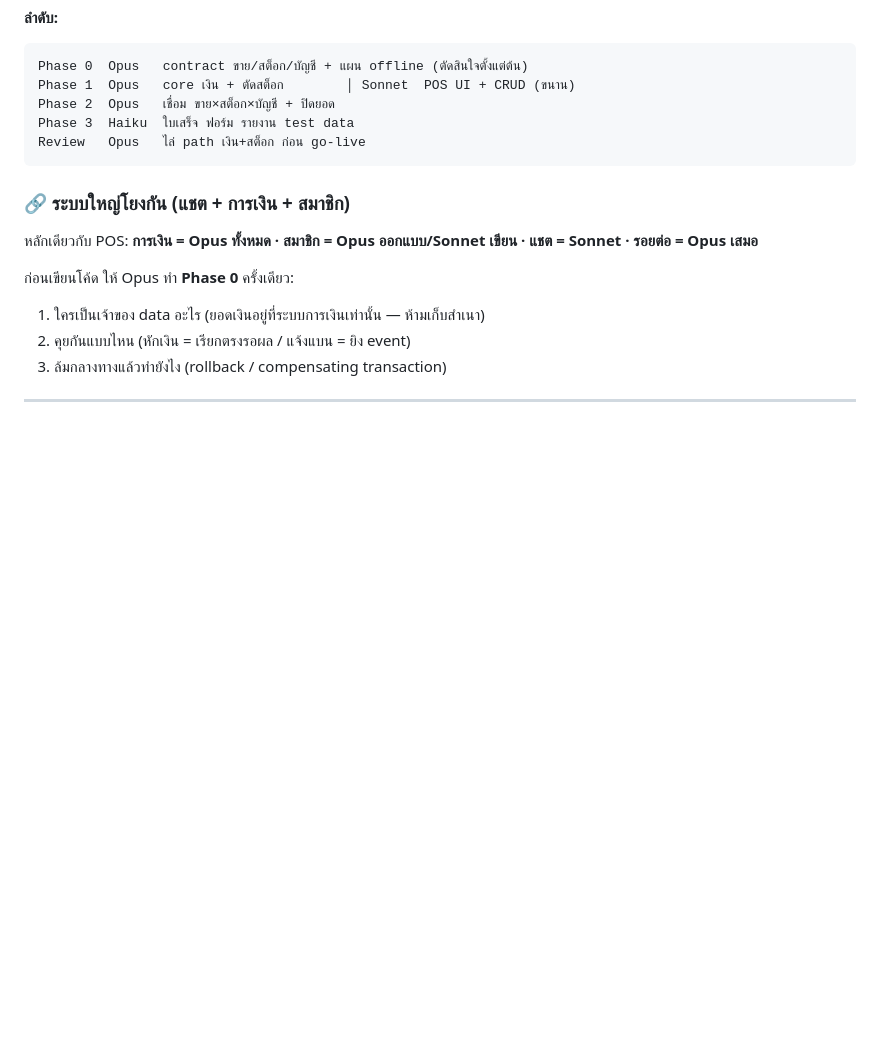
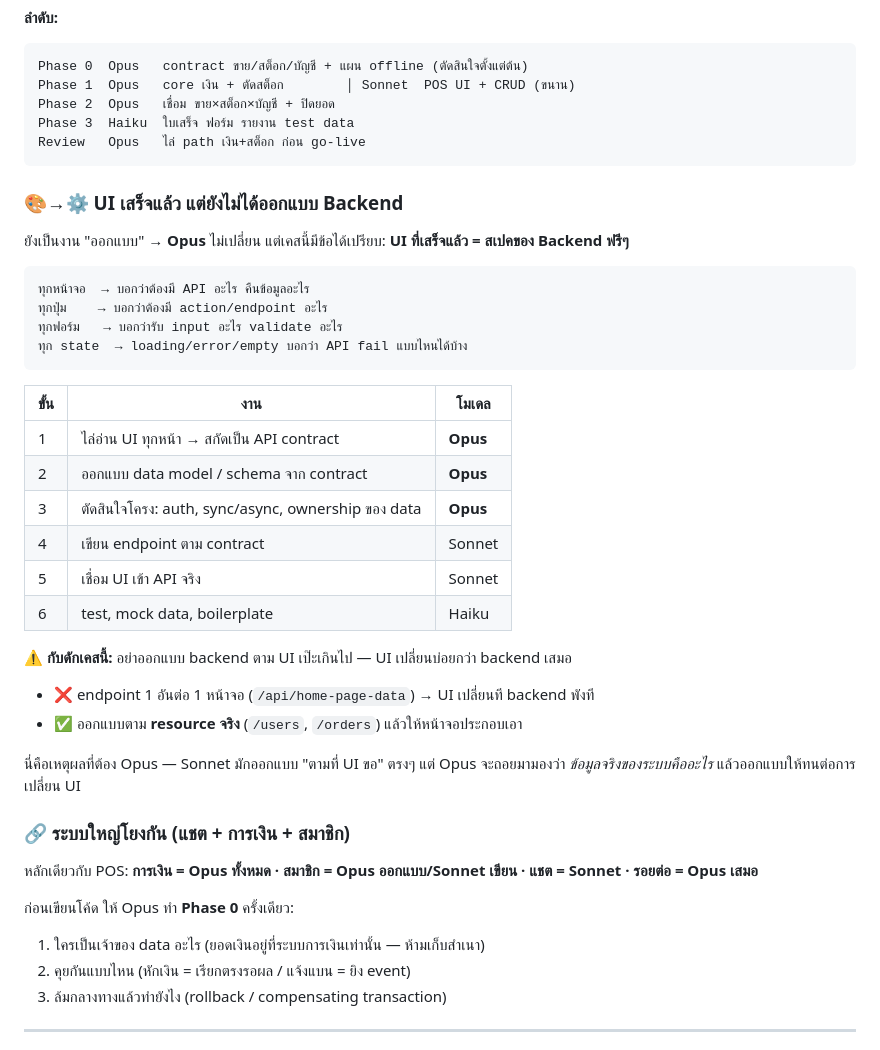
Before and after one commit to zgame555/how-to-use-claude, a Markdown page: README.md, the part around the change. Rendered like a GitHub page; blank space fills up the shorter version.

Commit message:
เพิ่มส่วนเกี่ยวกับการออกแบบ Backend ใน README.md เพื่อชี้แจงกระบวนการเชื่อมต่อ UI กับ API

````diff
--- a/README.md
+++ b/README.md
@@ -117,6 +117,32 @@ Phase 3  Haiku  ใบเสร็จ ฟอร์ม รายงาน test da
 Review   Opus   ไล่ path เงิน+สต็อก ก่อน go-live
 ```
 
+### 🎨→⚙️ UI เสร็จแล้ว แต่ยังไม่ได้ออกแบบ Backend
+
+ยังเป็นงาน "ออกแบบ" → **Opus** ไม่เปลี่ยน แต่เคสนี้มีข้อได้เปรียบ: **UI ที่เสร็จแล้ว = สเปคของ Backend ฟรีๆ**
+
+```
+ทุกหน้าจอ  → บอกว่าต้องมี API อะไร คืนข้อมูลอะไร
+ทุกปุ่ม    → บอกว่าต้องมี action/endpoint อะไร
+ทุกฟอร์ม   → บอกว่ารับ input อะไร validate อะไร
+ทุก state  → loading/error/empty บอกว่า API fail แบบไหนได้บ้าง
+```
+
+| ขั้น | งาน | โมเดล |
+|---|---|---|
+| 1 | ไล่อ่าน UI ทุกหน้า → สกัดเป็น API contract | **Opus** |
+| 2 | ออกแบบ data model / schema จาก contract | **Opus** |
+| 3 | ตัดสินใจโครง: auth, sync/async, ownership ของ data | **Opus** |
+| 4 | เขียน endpoint ตาม contract | Sonnet |
+| 5 | เชื่อม UI เข้า API จริง | Sonnet |
+| 6 | test, mock data, boilerplate | Haiku |
+
+**⚠️ กับดักเคสนี้:** อย่าออกแบบ backend ตาม UI เป๊ะเกินไป — UI เปลี่ยนบ่อยกว่า backend เสมอ
+- ❌ endpoint 1 อันต่อ 1 หน้าจอ (`/api/home-page-data`) → UI เปลี่ยนที backend พังที
+- ✅ ออกแบบตาม **resource จริง** (`/users`, `/orders`) แล้วให้หน้าจอประกอบเอา
+
+นี่คือเหตุผลที่ต้อง Opus — Sonnet มักออกแบบ "ตามที่ UI ขอ" ตรงๆ แต่ Opus จะถอยมามองว่า *ข้อมูลจริงของระบบคืออะไร* แล้วออกแบบให้ทนต่อการเปลี่ยน UI
+
 ### 🔗 ระบบใหญ่โยงกัน (แชต + การเงิน + สมาชิก)
 
 หลักเดียวกับ POS: **การเงิน = Opus ทั้งหมด · สมาชิก = Opus ออกแบบ/Sonnet เขียน · แชต = Sonnet · รอยต่อ = Opus เสมอ**
````
